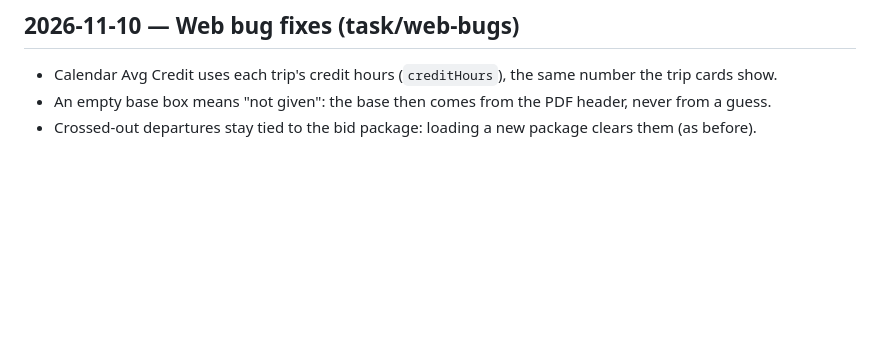
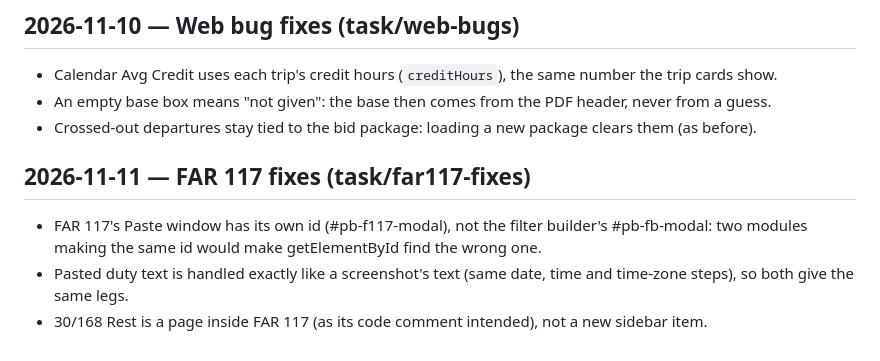
Before and after one commit to jestgr/PairBoard-2.0, a Markdown page: DECISIONS.md, the part around the change. GitHub-like rendering; blank space fills up the shorter version.

```diff
--- a/DECISIONS.md
+++ b/DECISIONS.md
@@ -75,3 +75,10 @@
 - Calendar Avg Credit uses each trip's credit hours (`creditHours`), the same number the trip cards show.
 - An empty base box means "not given": the base then comes from the PDF header, never from a guess.
 - Crossed-out departures stay tied to the bid package: loading a new package clears them (as before).
+
+## 2026-11-11 — FAR 117 fixes (task/far117-fixes)
+- FAR 117's Paste window has its own id (#pb-f117-modal), not the filter builder's #pb-fb-modal: two modules
+  making the same id would make getElementById find the wrong one.
+- Pasted duty text is handled exactly like a screenshot's text (same date, time and time-zone steps), so both
+  give the same legs.
+- 30/168 Rest is a page inside FAR 117 (as its code comment intended), not a new sidebar item.
```
Also changed, not shown: CHANGELOG.md (+1 -0 lines), TASK.md (+30 -1 lines).
